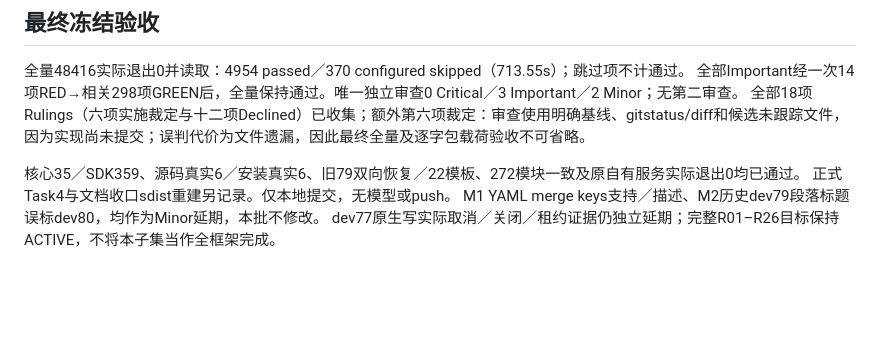
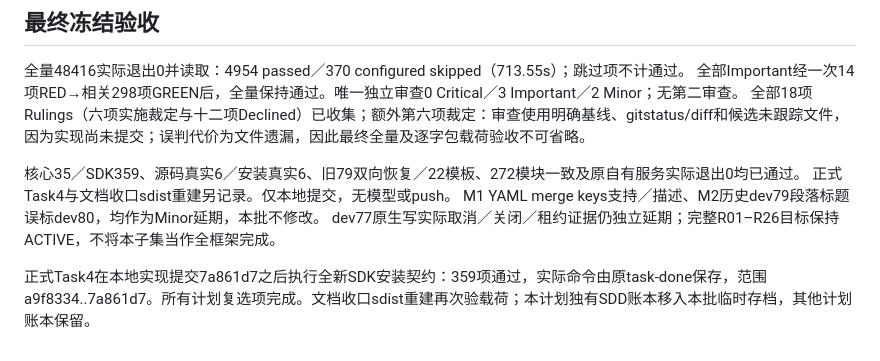
Before and after one commit to RalfNick/ralf-agent, a Markdown page: architecture/reviews/2026-10-12-skill-documents.md, the part around the change. Rendered like a GitHub page; blank space fills up the shorter version.

Commit message:
docs: close dev80 skill document acceptance gates
Change-Id: If78245f943a4d57b6fde2d8a01ae6a1682e227a3

```diff
--- a/architecture/reviews/2026-10-12-skill-documents.md
+++ b/architecture/reviews/2026-10-12-skill-documents.md
@@ -88,3 +88,5 @@ M1：YAML merge keys与完整安全YAML描述存在差异；M2：历史dev79段
 正式Task4与文档收口sdist重建另记录。仅本地提交，无模型或push。
 M1 YAML merge keys支持／描述、M2历史dev79段落标题误标dev80，均作为Minor延期，本批不修改。
 dev77原生写实际取消／关闭／租约证据仍独立延期；完整R01–R26目标保持ACTIVE，不将本子集当作全框架完成。
+
+正式Task4在本地实现提交7a861d7之后执行全新SDK安装契约：359项通过，实际命令由原task-done保存，范围a9f8334..7a861d7。所有计划复选项完成。文档收口sdist重建再次验载荷；本计划独有SDD账本移入本批临时存档，其他计划账本保留。
```
Also changed, not shown: 1 other file.
